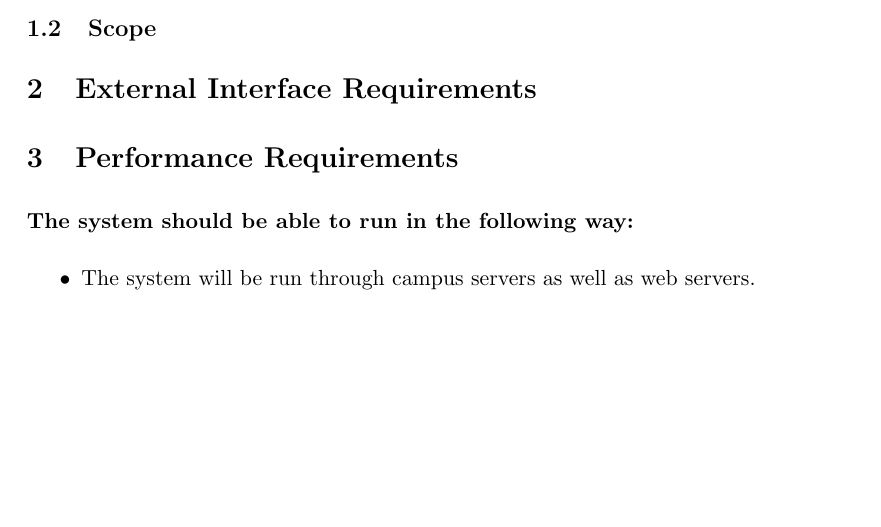
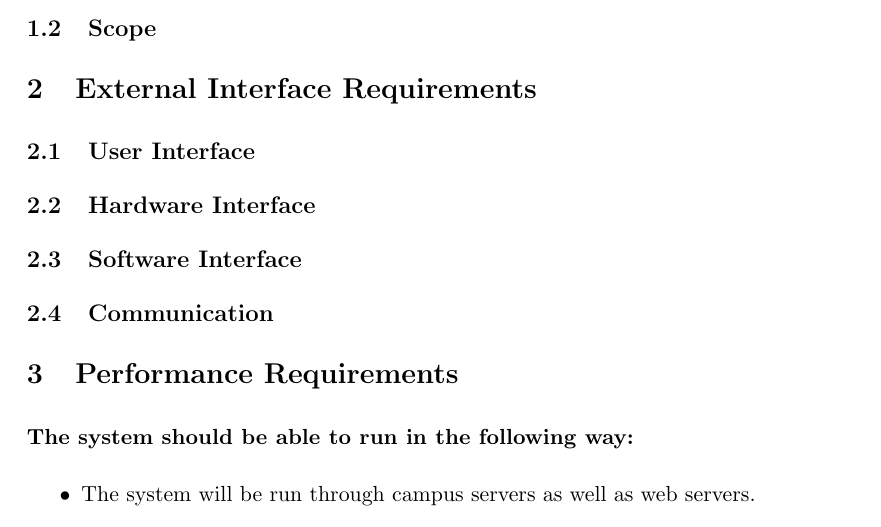
Before and after one commit to sjohandup/SE-Python-Team, a LaTeX document (architecture.tex): part of page 4 of 7, cut so that both start at the same text, the shorter picture padded with empty space. Compiled offline with pdfLaTeX.

Commit message:
Added Sub headings for Ext. Interface Req

```diff
--- a/architecture.tex
+++ b/architecture.tex
@@ -75,6 +75,10 @@
 	\subsection{Scope}
 
 	\section{External Interface Requirements}
+	\subsection{User Interface}
+	\subsection{Hardware Interface}
+	\subsection{Software Interface}
+	\subsection{Communication}
 
 	\section{Performance Requirements}
 	\paragraph{The system should be able to run in the following way: }
```
